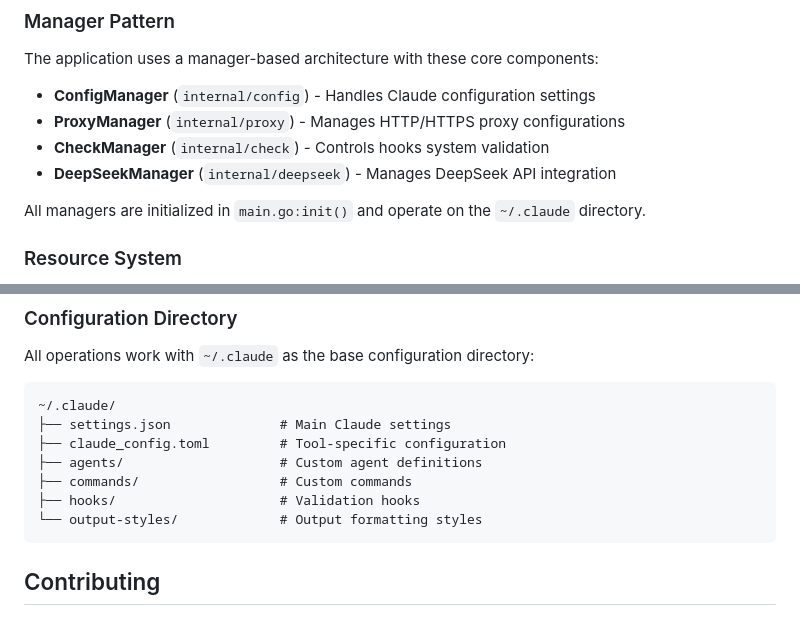
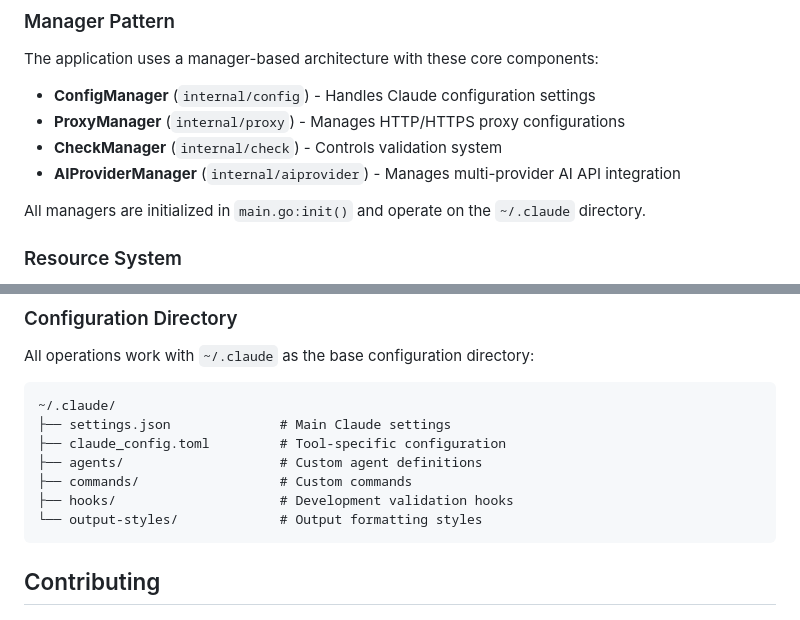
Before and after one commit to ooneko/claude-config, a Markdown page: README.md, 2 parts joined by grey strips. GitHub-like rendering.

````diff
--- a/README.md
+++ b/README.md
@@ -195,8 +281,8 @@ The application uses a manager-based architecture with these core components:
 
 - **ConfigManager** (`internal/config`) - Handles Claude configuration settings
 - **ProxyManager** (`internal/proxy`) - Manages HTTP/HTTPS proxy configurations
-- **CheckManager** (`internal/check`) - Controls hooks system validation
-- **DeepSeekManager** (`internal/deepseek`) - Manages DeepSeek API integration
+- **CheckManager** (`internal/check`) - Controls validation system
+- **AIProviderManager** (`internal/aiprovider`) - Manages multi-provider AI API integration
 
 All managers are initialized in `main.go:init()` and operate on the `~/.claude` directory.
 
@@ -216,7 +302,7 @@ All operations work with `~/.claude` as the base configuration directory:
 ├── claude_config.toml         # Tool-specific configuration
 ├── agents/                    # Custom agent definitions
 ├── commands/                  # Custom commands
-├── hooks/                     # Validation hooks
+├── hooks/                     # Development validation hooks
 └── output-styles/             # Output formatting styles
 ```
 
````
Also changed, not shown: other parts of README.md (+101 -15 lines), README_CN.md (+104 -18 lines).
